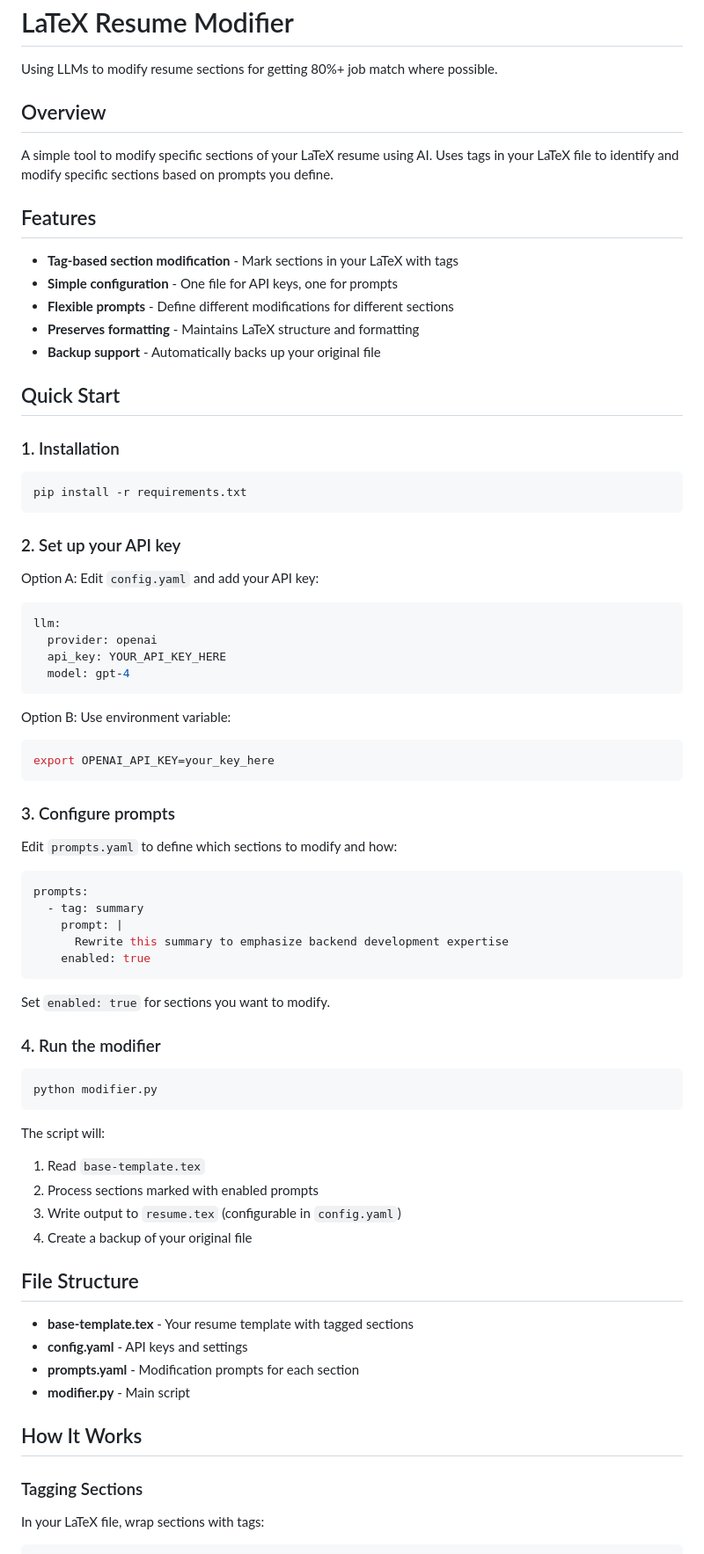
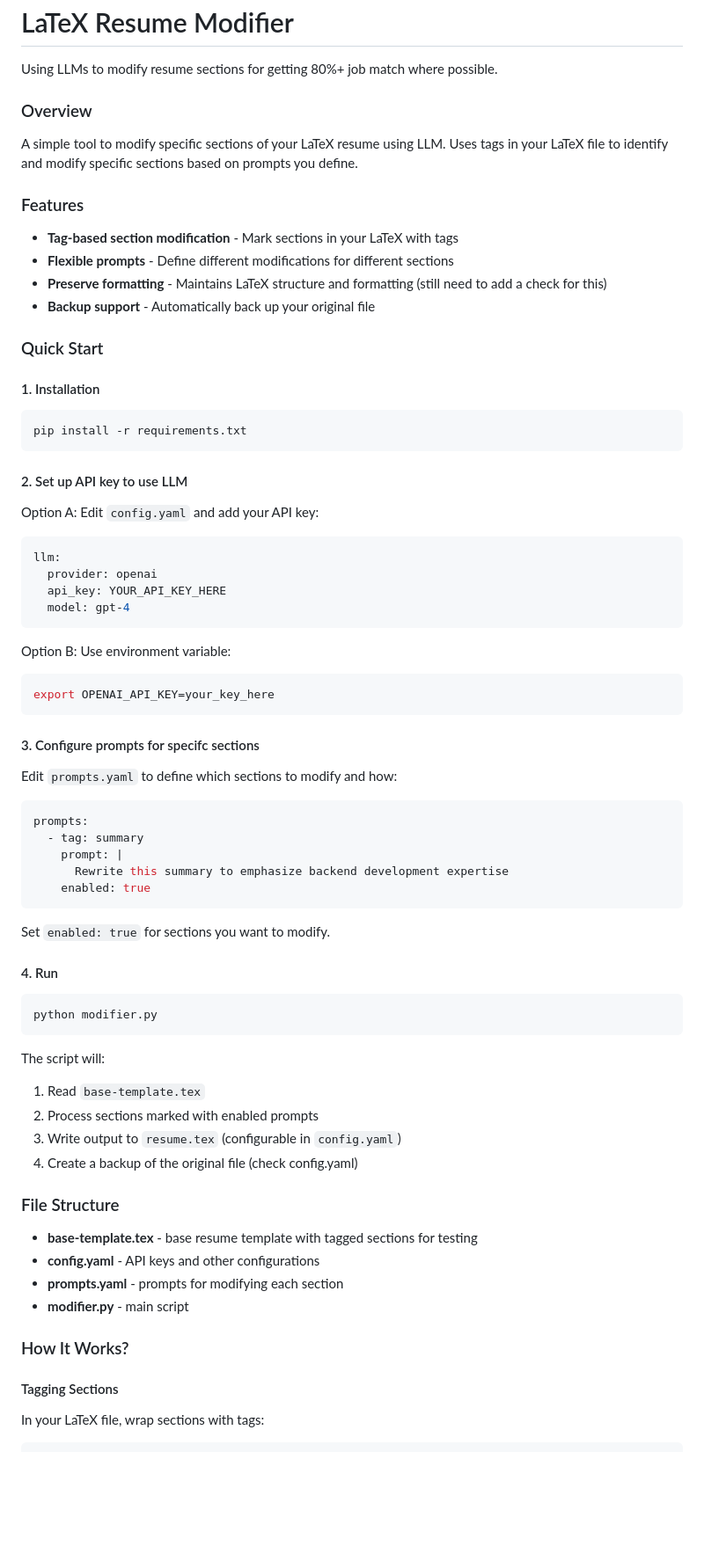
Before and after one commit to gptabhinav/its-still-my-resume, a Markdown page: README.md, the part around the change printed below. Shown: that part at 88% size. Rendered like a GitHub page; blank space fills up the shorter version.

Commit message:
refactor readme
Updated README to improve formatting and clarity.

````diff
--- a/README.md
+++ b/README.md
@@ -2,27 +2,26 @@
 
 Using LLMs to modify resume sections for getting 80%+ job match where possible.
 
-## Overview
+### Overview
 
-A simple tool to modify specific sections of your LaTeX resume using AI. Uses tags in your LaTeX file to identify and modify specific sections based on prompts you define.
+A simple tool to modify specific sections of your LaTeX resume using LLM. Uses tags in your LaTeX file to identify and modify specific sections based on prompts you define.
 
-## Features
+### Features
 
 - **Tag-based section modification** - Mark sections in your LaTeX with tags
-- **Simple configuration** - One file for API keys, one for prompts
 - **Flexible prompts** - Define different modifications for different sections
-- **Preserves formatting** - Maintains LaTeX structure and formatting
-- **Backup support** - Automatically backs up your original file
+- **Preserve formatting** - Maintains LaTeX structure and formatting (still need to add a check for this)
+- **Backup support** - Automatically back up your original file
 
-## Quick Start
+### Quick Start
 
-### 1. Installation
+#### 1. Installation
 
 ```bash
 pip install -r requirements.txt
 ```
 
-### 2. Set up your API key
+#### 2. Set up API key to use LLM
 
 Option A: Edit `config.yaml` and add your API key:
 ```yaml
@@ -37,7 +36,7 @@ Option B: Use environment variable:
 export OPENAI_API_KEY=your_key_here
 ```
 
-### 3. Configure prompts
+#### 3. Configure prompts for specifc sections
 
 Edit `prompts.yaml` to define which sections to modify and how:
 
@@ -51,7 +50,7 @@ prompts:
 
 Set `enabled: true` for sections you want to modify.
 
-### 4. Run the modifier
+#### 4. Run
 
 ```bash
 python modifier.py
@@ -61,18 +60,18 @@ The script will:
 1. Read `base-template.tex`
 2. Process sections marked with enabled prompts
 3. Write output to `resume.tex` (configurable in `config.yaml`)
-4. Create a backup of your original file
+4. Create a backup of the original file (check config.yaml)
 
-## File Structure
+### File Structure
 
-- **base-template.tex** - Your resume template with tagged sections
-- **config.yaml** - API keys and settings
-- **prompts.yaml** - Modification prompts for each section
-- **modifier.py** - Main script
+- **base-template.tex** - base resume template with tagged sections for testing
+- **config.yaml** - API keys and other configurations
+- **prompts.yaml** - prompts for modifying each section
+- **modifier.py** - main script
 
-## How It Works
+### How It Works?
 
-### Tagging Sections
+#### Tagging Sections
 
 In your LaTeX file, wrap sections with tags:
 
````
Also changed, not shown: other parts of README.md (+14 -15 lines).
